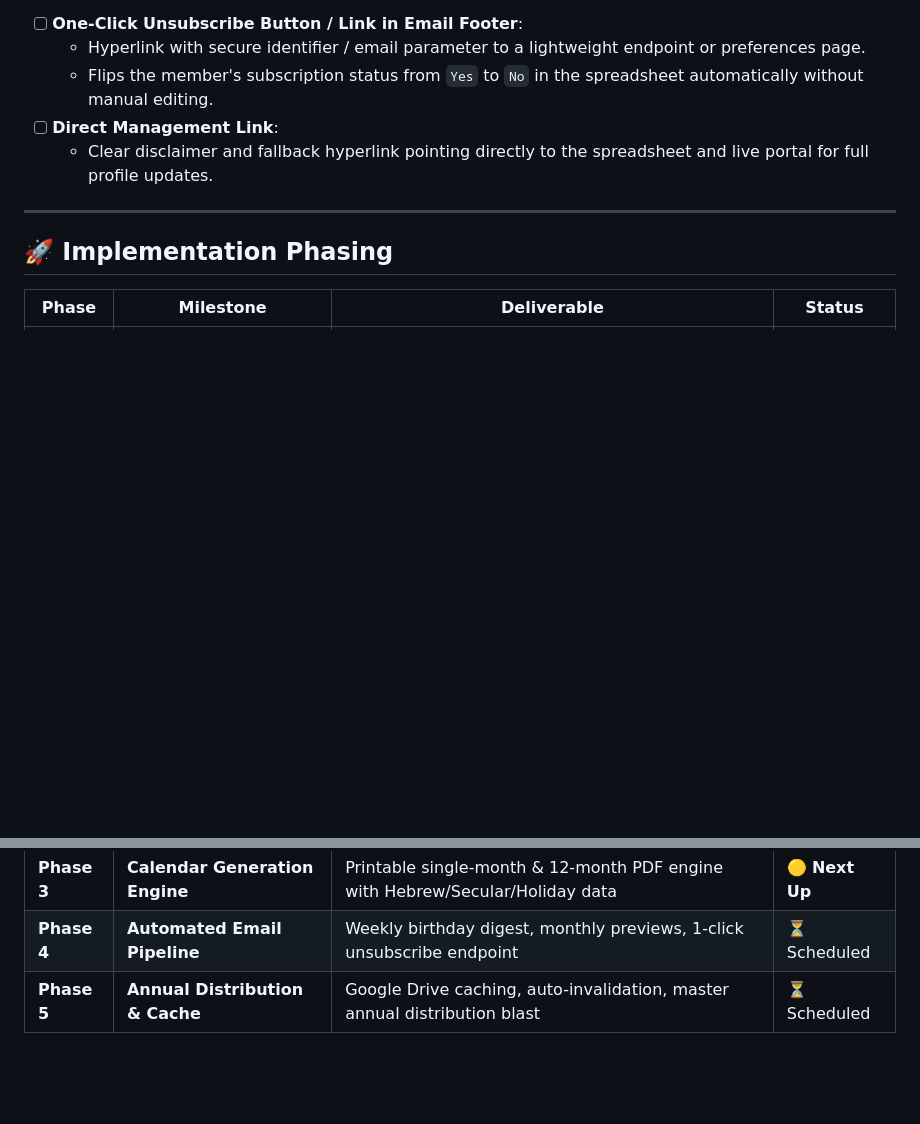
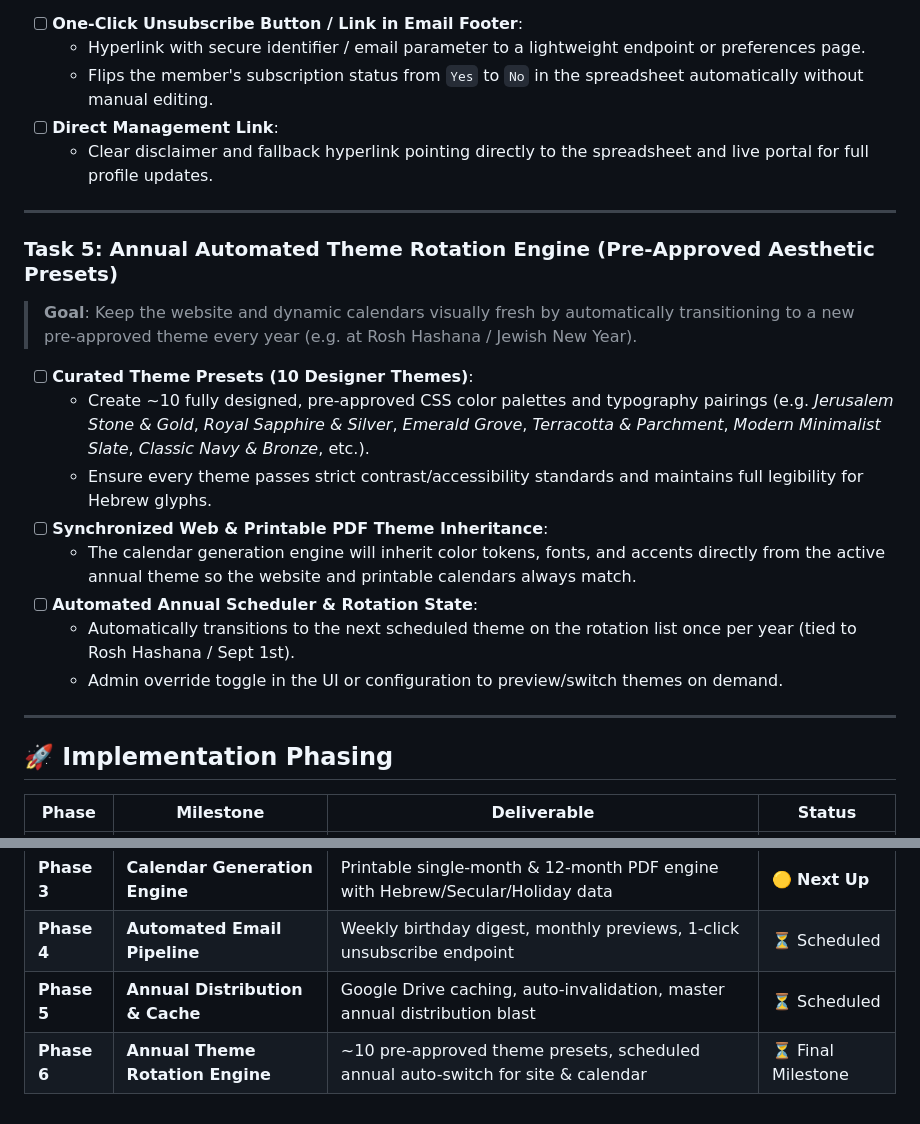
Before and after one commit to MosheRosensweig/tendler-family-tree, a Markdown page: ROADMAP.md, 2 parts joined by grey strips. Rendered like a GitHub page; blank space fills up the shorter version.

Commit message:
Add Task 5 for annual pre-approved theme rotation engine to ROADMAP

```diff
--- a/ROADMAP.md
+++ b/ROADMAP.md
@@ -93,6 +93,20 @@ The next phase expands the platform beyond an interactive tree into an **automat
 
 ---
 
+### Task 5: Annual Automated Theme Rotation Engine (Pre-Approved Aesthetic Presets)
+> **Goal**: Keep the website and dynamic calendars visually fresh by automatically transitioning to a new pre-approved theme every year (e.g. at Rosh Hashana / Jewish New Year).
+
+- [ ] **Curated Theme Presets (10 Designer Themes)**:
+  - Create ~10 fully designed, pre-approved CSS color palettes and typography pairings (e.g. *Jerusalem Stone & Gold*, *Royal Sapphire & Silver*, *Emerald Grove*, *Terracotta & Parchment*, *Modern Minimalist Slate*, *Classic Navy & Bronze*, etc.).
+  - Ensure every theme passes strict contrast/accessibility standards and maintains full legibility for Hebrew glyphs.
+- [ ] **Synchronized Web & Printable PDF Theme Inheritance**:
+  - The calendar generation engine will inherit color tokens, fonts, and accents directly from the active annual theme so the website and printable calendars always match.
+- [ ] **Automated Annual Scheduler & Rotation State**:
+  - Automatically transitions to the next scheduled theme on the rotation list once per year (tied to Rosh Hashana / Sept 1st).
+  - Admin override toggle in the UI or configuration to preview/switch themes on demand.
+
+---
+
 ## 🚀 Implementation Phasing
 
 | Phase | Milestone | Deliverable | Status |
@@ -102,3 +116,4 @@ The next phase expands the platform beyond an interactive tree into an **automat
 | **Phase 3** | **Calendar Generation Engine** | Printable single-month & 12-month PDF engine with Hebrew/Secular/Holiday data | 🟡 **Next Up** |
 | **Phase 4** | **Automated Email Pipeline** | Weekly birthday digest, monthly previews, 1-click unsubscribe endpoint | ⏳ Scheduled |
 | **Phase 5** | **Annual Distribution & Cache** | Google Drive caching, auto-invalidation, master annual distribution blast | ⏳ Scheduled |
+| **Phase 6** | **Annual Theme Rotation Engine** | ~10 pre-approved theme presets, scheduled annual auto-switch for site & calendar | ⏳ Final Milestone |
```
